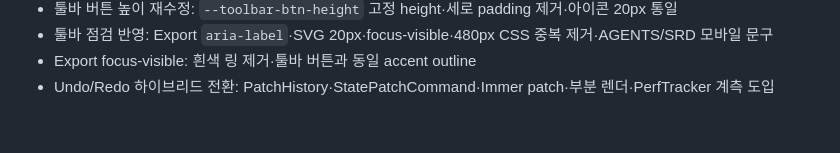
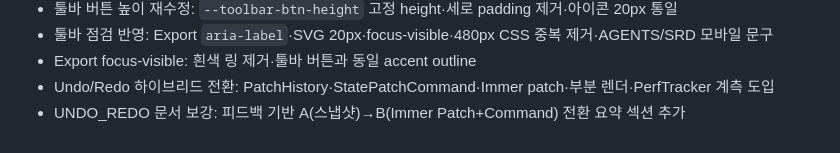
Before and after one commit to nuuco/mini-spread-sheet, a Markdown page: AGENTS.md, the part around the change. Drawn GitHub-style.

```diff
--- a/AGENTS.md
+++ b/AGENTS.md
@@ -67,3 +67,4 @@
 - 툴바 점검 반영: Export `aria-label`·SVG 20px·focus-visible·480px CSS 중복 제거·AGENTS/SRD 모바일 문구
 - Export focus-visible: 흰색 링 제거·툴바 버튼과 동일 accent outline
 - Undo/Redo 하이브리드 전환: PatchHistory·StatePatchCommand·Immer patch·부분 렌더·PerfTracker 계측 도입
+- UNDO_REDO 문서 보강: 피드백 기반 A(스냅샷)→B(Immer Patch+Command) 전환 요약 섹션 추가
```
Also changed, not shown: docs/UNDO_REDO.md (+17 -0 lines).
